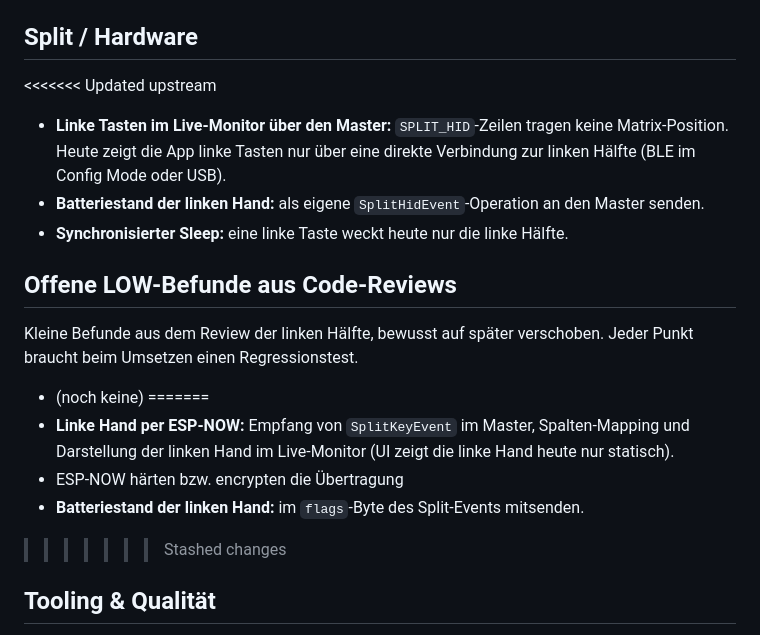
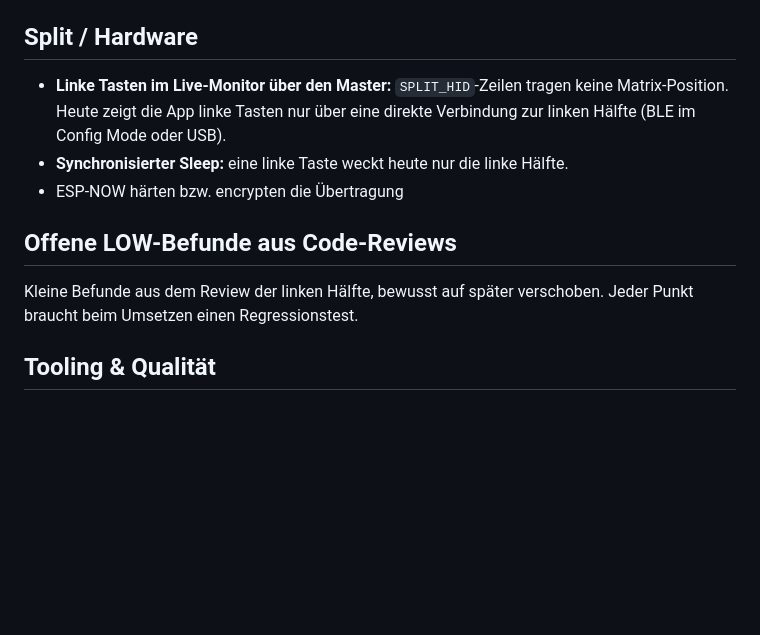
Before and after one commit to maorun/dactyl-configurator, a Markdown page: docs/ideas.md, the part around the change. GitHub-like rendering; blank space fills up the shorter version.

Commit message:
Aktualisierung

```diff
--- a/docs/ideas.md
+++ b/docs/ideas.md
@@ -35,21 +35,14 @@ Gesammelte Verbesserungsideen für spätere Arbeit. Erledigte Punkte verweisen a
 
 ## Split / Hardware
 
-<<<<<<< Updated upstream
 - **Linke Tasten im Live-Monitor über den Master:** `SPLIT_HID`-Zeilen tragen keine Matrix-Position. Heute zeigt die App linke Tasten nur über eine direkte Verbindung zur linken Hälfte (BLE im Config Mode oder USB).
-- **Batteriestand der linken Hand:** als eigene `SplitHidEvent`-Operation an den Master senden.
 - **Synchronisierter Sleep:** eine linke Taste weckt heute nur die linke Hälfte.
+- ESP-NOW härten bzw. encrypten die Übertragung
 
 ## Offene LOW-Befunde aus Code-Reviews
 
 Kleine Befunde aus dem Review der linken Hälfte, bewusst auf später verschoben. Jeder Punkt braucht beim Umsetzen einen Regressionstest.
 
-- (noch keine)
-=======
-- **Linke Hand per ESP-NOW:** Empfang von `SplitKeyEvent` im Master, Spalten-Mapping und Darstellung der linken Hand im Live-Monitor (UI zeigt die linke Hand heute nur statisch).
-- ESP-NOW härten bzw. encrypten die Übertragung
-- **Batteriestand der linken Hand:** im `flags`-Byte des Split-Events mitsenden.
->>>>>>> Stashed changes
 
 ## Tooling & Qualität
 
```
